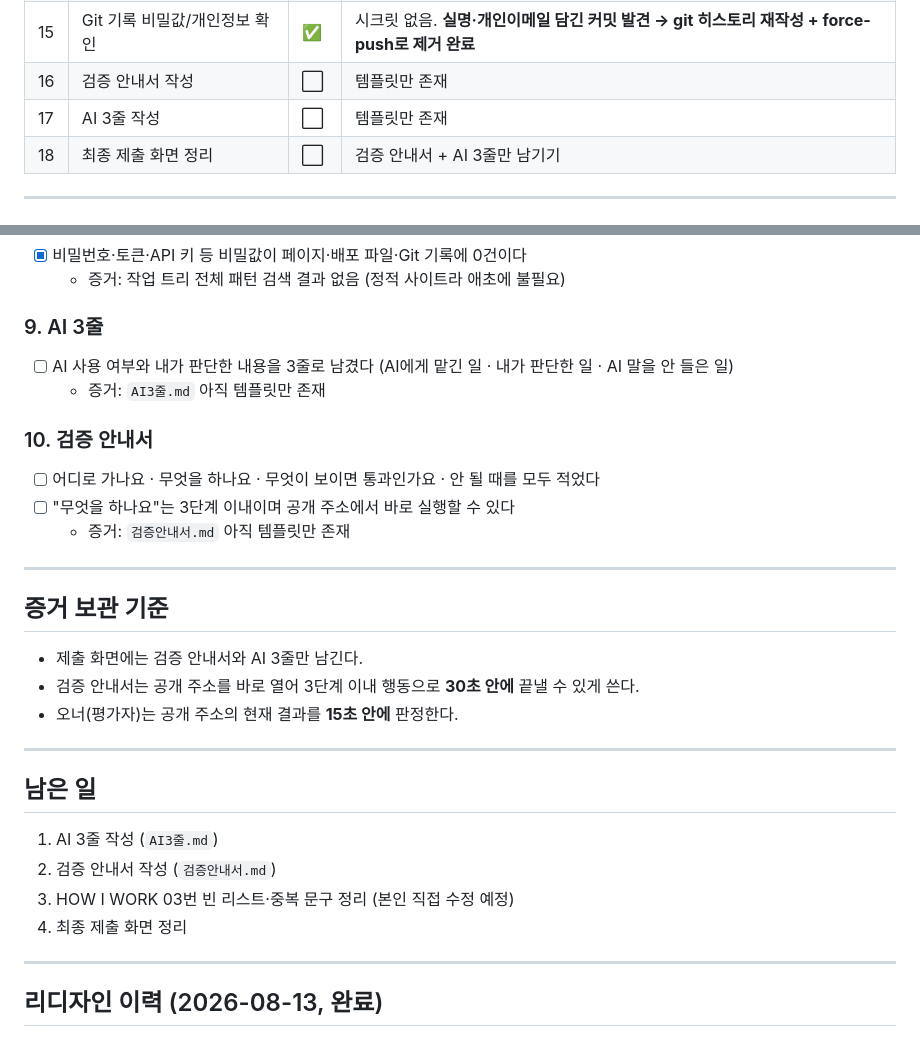
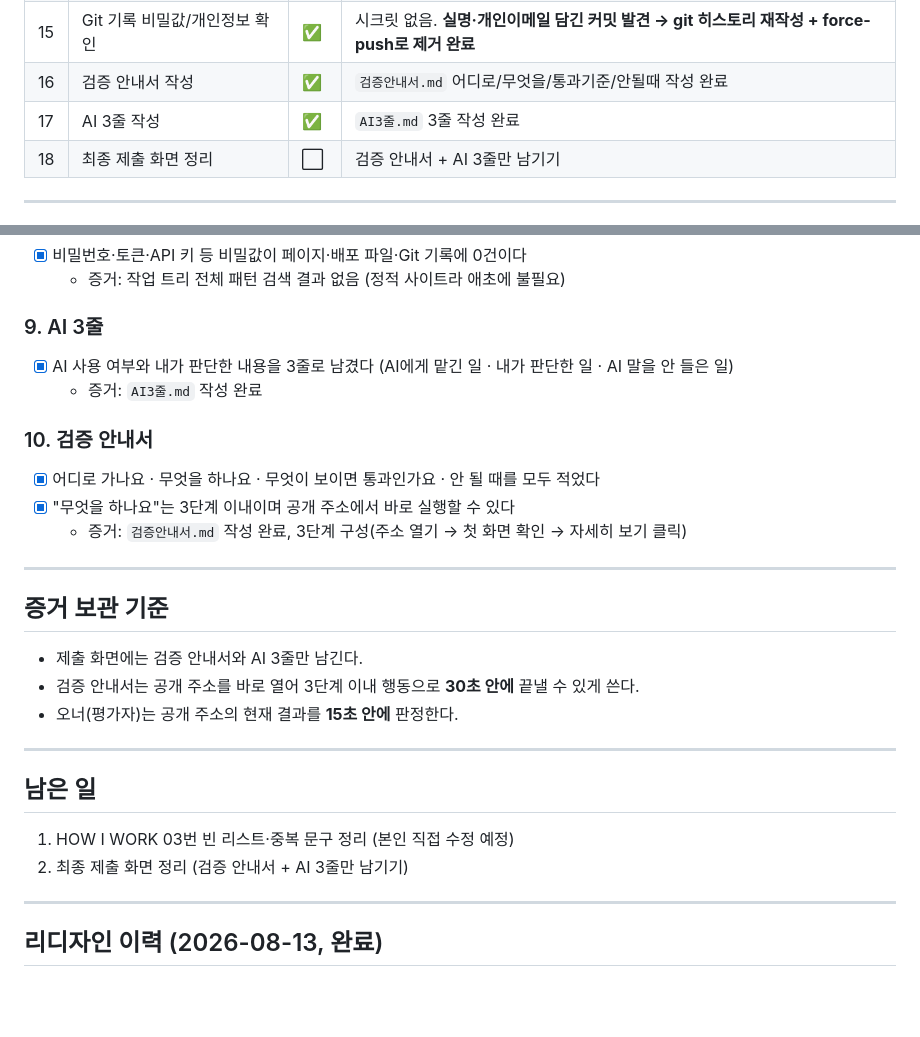
Before and after one commit to whiteclover0542/make_portfolio, a Markdown page: progress.md, 2 parts joined by grey strips. GitHub-like rendering; blank space fills up the shorter version.

Commit message:
Mark 검증안내서/AI3줄 as complete in progress tracking
Co-Authored-By: Claude Sonnet 5 <noreply@anthropic.com>

```diff
--- a/progress.md
+++ b/progress.md
@@ -20,8 +20,8 @@
 | 13 | 상호작용 1개 추가 | ✅ | "자세히 보기" 토글, 공개 주소에서 마우스·키보드 확인 |
 | 14 | 다른 브라우저 최종 접속 확인 | ✅ | Chrome·Edge 확인, 비공개 정보 노출 없음 |
 | 15 | Git 기록 비밀값/개인정보 확인 | ✅ | 시크릿 없음. **실명·개인이메일 담긴 커밋 발견 → git 히스토리 재작성 + force-push로 제거 완료** |
-| 16 | 검증 안내서 작성 | ⬜ | 템플릿만 존재 |
-| 17 | AI 3줄 작성 | ⬜ | 템플릿만 존재 |
+| 16 | 검증 안내서 작성 | ✅ | `검증안내서.md` 어디로/무엇을/통과기준/안될때 작성 완료 |
+| 17 | AI 3줄 작성 | ✅ | `AI3줄.md` 3줄 작성 완료 |
 | 18 | 최종 제출 화면 정리 | ⬜ | 검증 안내서 + AI 3줄만 남기기 |
 
 ---
@@ -141,13 +141,13 @@ GitHub Pages 무료 사용 조건 = 저장소 **Public** → 커밋 기록 전
   - 증거: 작업 트리 전체 패턴 검색 결과 없음 (정적 사이트라 애초에 불필요)
 
 ### 9. AI 3줄
-- [ ] AI 사용 여부와 내가 판단한 내용을 3줄로 남겼다 (AI에게 맡긴 일 · 내가 판단한 일 · AI 말을 안 들은 일)
-  - 증거: `AI3줄.md` 아직 템플릿만 존재
+- [x] AI 사용 여부와 내가 판단한 내용을 3줄로 남겼다 (AI에게 맡긴 일 · 내가 판단한 일 · AI 말을 안 들은 일)
+  - 증거: `AI3줄.md` 작성 완료
 
 ### 10. 검증 안내서
-- [ ] 어디로 가나요 · 무엇을 하나요 · 무엇이 보이면 통과인가요 · 안 될 때를 모두 적었다
-- [ ] "무엇을 하나요"는 3단계 이내이며 공개 주소에서 바로 실행할 수 있다
-  - 증거: `검증안내서.md` 아직 템플릿만 존재
+- [x] 어디로 가나요 · 무엇을 하나요 · 무엇이 보이면 통과인가요 · 안 될 때를 모두 적었다
+- [x] "무엇을 하나요"는 3단계 이내이며 공개 주소에서 바로 실행할 수 있다
+  - 증거: `검증안내서.md` 작성 완료, 3단계 구성(주소 열기 → 첫 화면 확인 → 자세히 보기 클릭)
 
 ---
 
@@ -159,10 +159,8 @@ GitHub Pages 무료 사용 조건 = 저장소 **Public** → 커밋 기록 전
 ---
 
 ## 남은 일
-1. AI 3줄 작성 (`AI3줄.md`)
-2. 검증 안내서 작성 (`검증안내서.md`)
-3. HOW I WORK 03번 빈 리스트·중복 문구 정리 (본인 직접 수정 예정)
-4. 최종 제출 화면 정리
+1. HOW I WORK 03번 빈 리스트·중복 문구 정리 (본인 직접 수정 예정)
+2. 최종 제출 화면 정리 (검증 안내서 + AI 3줄만 남기기)
 
 ---
 
```
